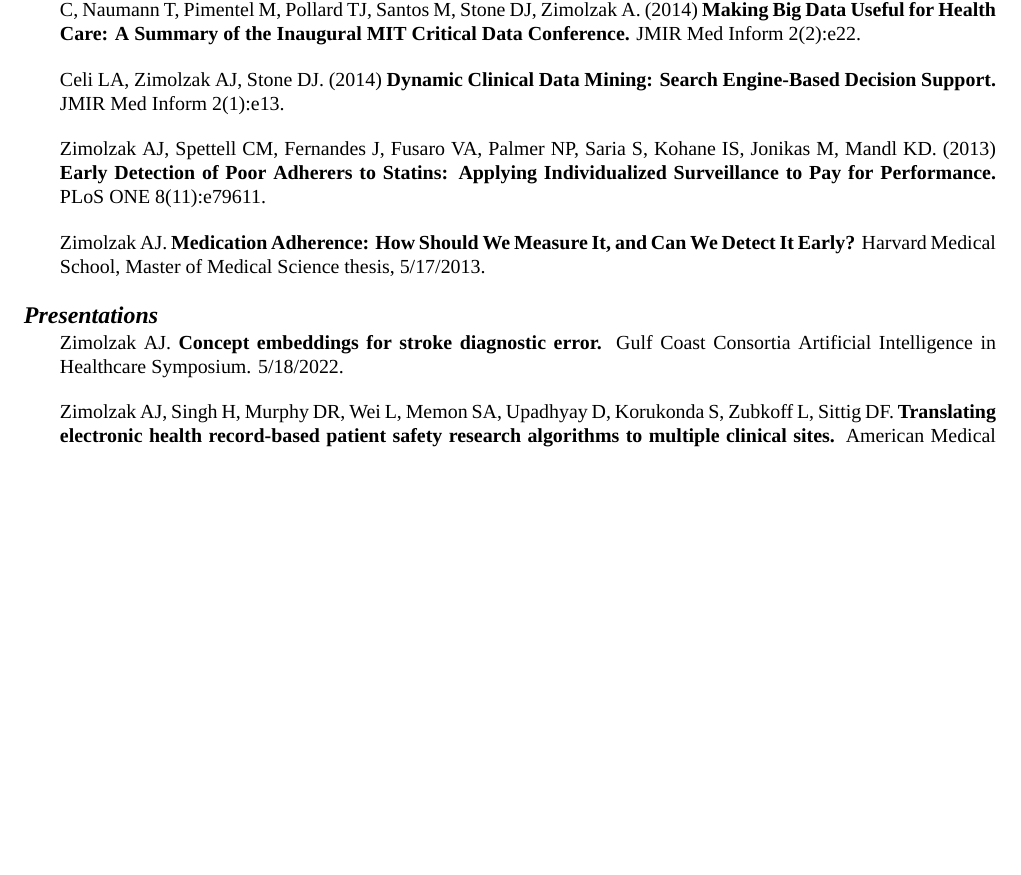
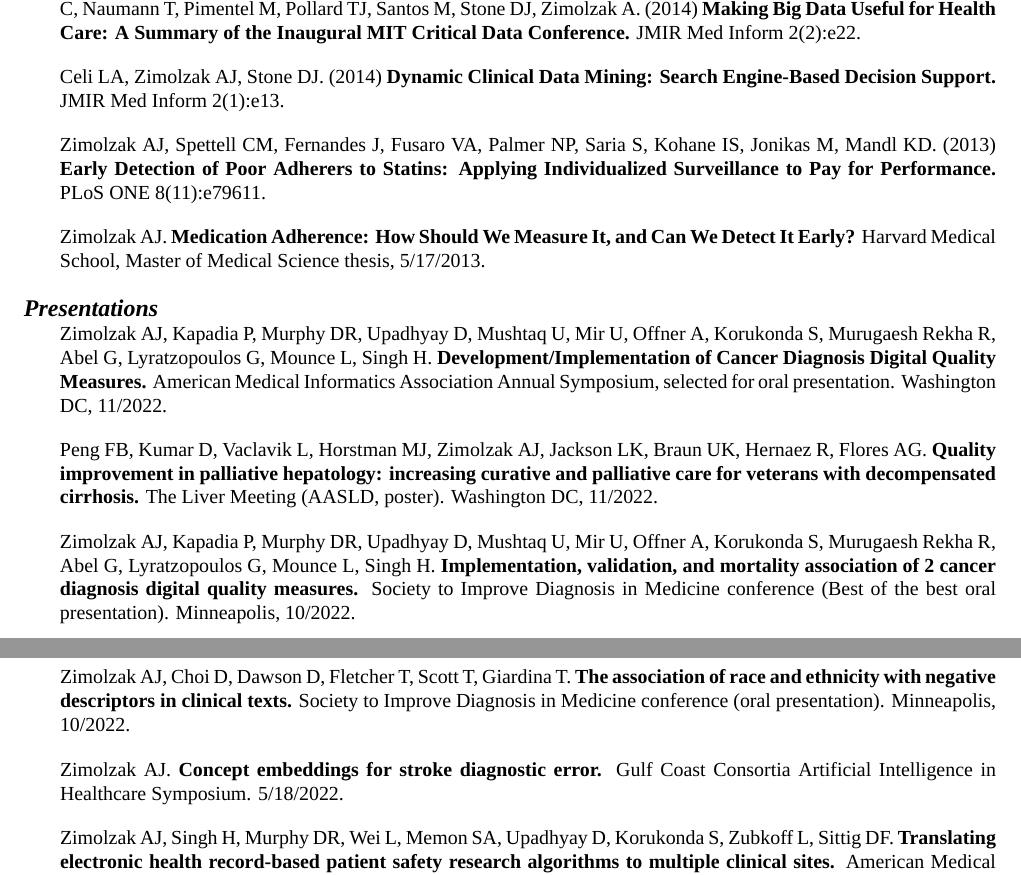
Before and after one commit to zimolzak/cv, a LaTeX CV (zimolzak-cv-pre.tex): part of page 5 of 9 before the commit and two parts of pages 5 and 6 of 9 after it, the two joined at a grey line, cut so that both start at the same text, the shorter picture padded with empty space. Compiled offline with XeLaTeX; a missing font is replaced by an installed copy or a similar font.

Commit message:
2 grants, 4 talks

```diff
--- a/zimolzak-cv-pre.tex
+++ b/zimolzak-cv-pre.tex
@@ -387,6 +406,33 @@ Medical Science thesis, 5/17/2013.
 
 
 \section*{Presentations} %reverse chron
+
+Zimolzak AJ, Kapadia P, Murphy DR, Upadhyay D, Mushtaq U, Mir U,
+Offner A, Korukonda S, Murugaesh Rekha R, Abel G, Lyratzopoulos G,
+Mounce L, Singh H. \textbf{Development/Implementation of Cancer
+  Diagnosis Digital Quality Measures.} American Medical Informatics
+Association Annual Symposium, selected for oral presentation.
+Washington DC, 11/2022.
+
+Peng FB, Kumar D, Vaclavik L, Horstman MJ, Zimolzak AJ, Jackson LK,
+Braun UK, Hernaez R, Flores AG. \textbf{Quality improvement in
+  palliative hepatology: increasing curative and palliative care for
+  veterans with decompensated cirrhosis.} The Liver Meeting (AASLD,
+poster). Washington DC, 11/2022.
+
+Zimolzak AJ, Kapadia P, Murphy DR, Upadhyay D, Mushtaq U, Mir U,
+Offner A, Korukonda S, Murugaesh Rekha R, Abel G, Lyratzopoulos G,
+Mounce L, Singh H. \textbf{Implementation, validation, and mortality
+  association of 2 cancer diagnosis digital quality measures.} Society
+to Improve Diagnosis in Medicine conference (Best of the best oral
+presentation). Minneapolis, 10/2022.
+
+Zimolzak AJ, Choi D, Dawson D, Fletcher T, Scott T, Giardina T.
+\textbf{The association of race and ethnicity with negative
+  descriptors in clinical texts.} Society to Improve Diagnosis in
+Medicine conference (oral presentation). Minneapolis, 10/2022.
+
+% above here: SIDM, SIDM, AMIA, Liver Meeting
 
 Zimolzak AJ. \textbf{Concept embeddings for stroke diagnostic error.}
 Gulf Coast Consortia Artificial Intelligence in Healthcare Symposium.
```
Also changed, not shown: README.md, zimolzak-cv-pre.tex (37 more changed lines).
